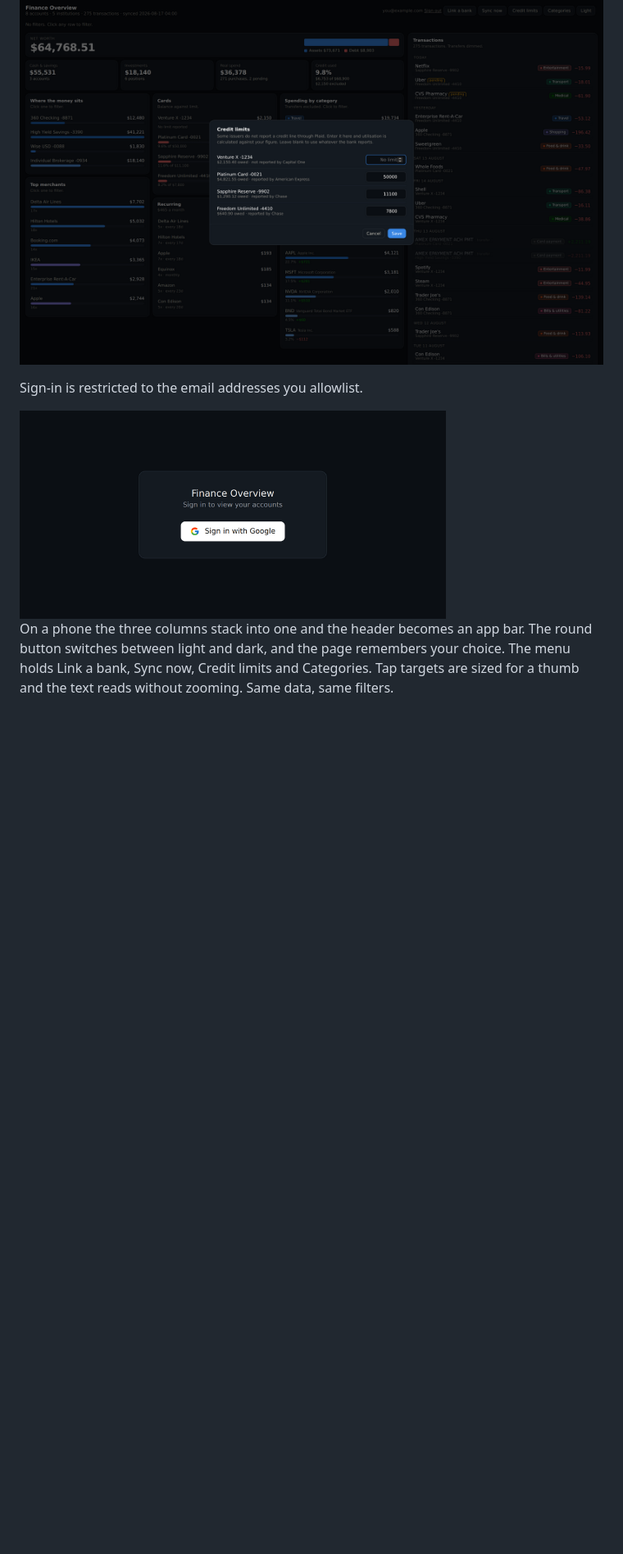
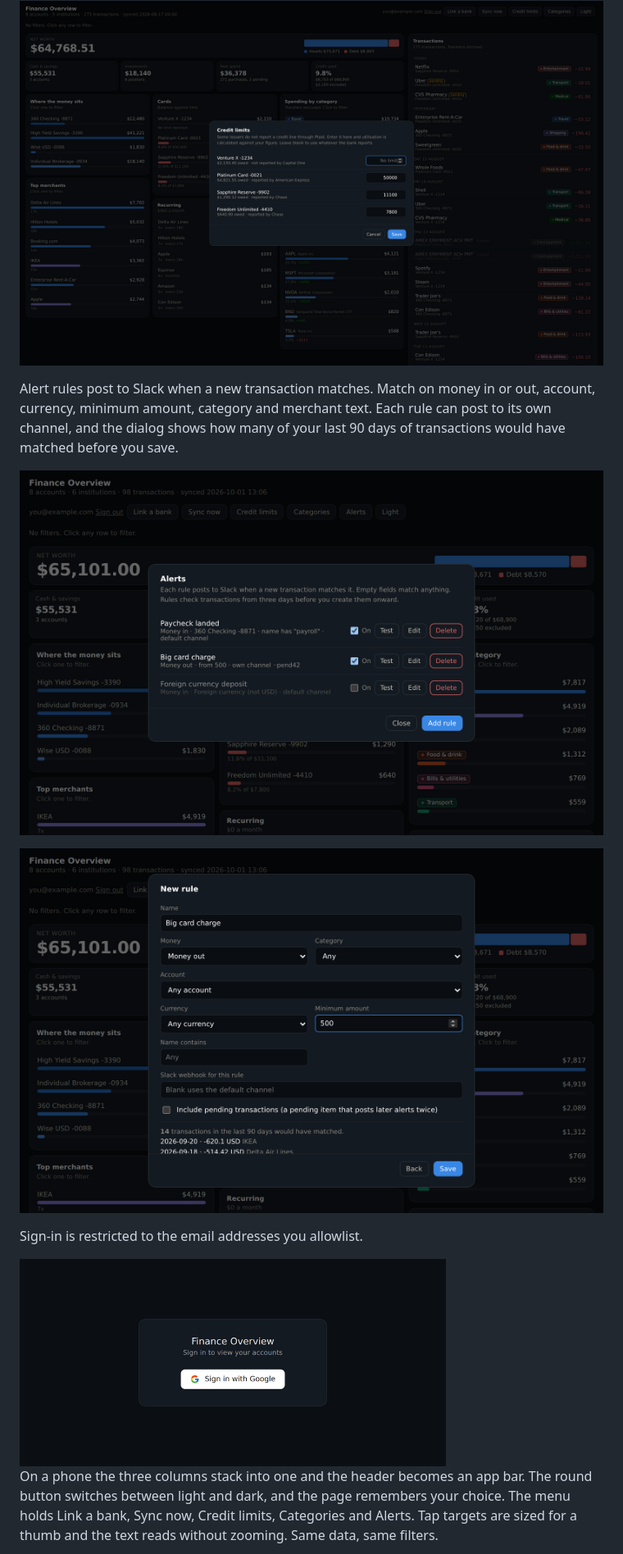
Before and after one commit to matanlevanon/Financials-Overview, a Markdown page: README.md, the part around one of its changes. Shown at 82% size. Rendered like a GitHub page; pictures changed too: docs/alerts-form.png (added), docs/alerts.png (added); blank space fills up the shorter version.

```diff
--- a/README.md
+++ b/README.md
@@ -37,11 +37,17 @@ Some issuers do not report a credit line through Plaid. Enter yours and utilisat
 
 ![Credit limits](docs/limits.png)
 
+Alert rules post to Slack when a new transaction matches. Match on money in or out, account, currency, minimum amount, category and merchant text. Each rule can post to its own channel, and the dialog shows how many of your last 90 days of transactions would have matched before you save.
+
+![The alerts dialog with three rules](docs/alerts.png)
+
+![A new rule with the 90-day match preview](docs/alerts-form.png)
+
 Sign-in is restricted to the email addresses you allowlist.
 
 <img src="docs/login.png" alt="Sign in" width="520">
 
-On a phone the three columns stack into one and the header becomes an app bar. The round button switches between light and dark, and the page remembers your choice. The menu holds Link a bank, Sync now, Credit limits and Categories. Tap targets are sized for a thumb and the text reads without zooming. Same data, same filters.
+On a phone the three columns stack into one and the header becomes an app bar. The round button switches between light and dark, and the page remembers your choice. The menu holds Link a bank, Sync now, Credit limits, Categories and Alerts. Tap targets are sized for a thumb and the text reads without zooming. Same data, same filters.
 
 <p>
   <img src="docs/mobile.png" alt="Mobile layout in dark mode" width="250">
```
Also changed, not shown: other parts of README.md (+2 -0 lines), SETUP.md (+9 -2 lines), docs/mobile-light.png, docs/mobile-menu.png, docs/mobile.png, 3 other files.
